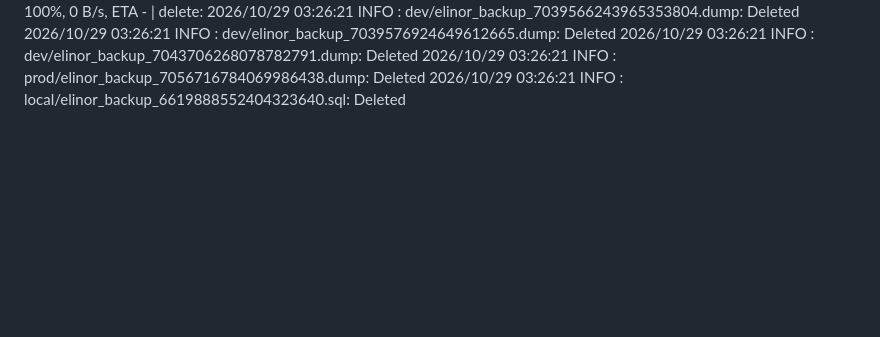
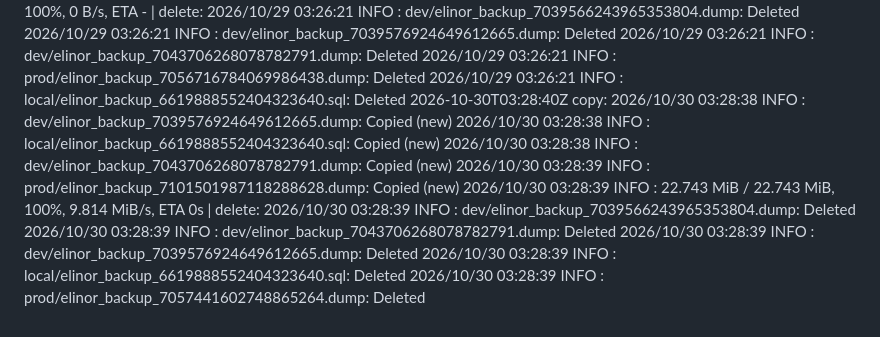
Before and after one commit to WWFGlobalScience/elinor-api, a Markdown page: .github/dbbackup-mirror/log.md, the part around the change. Drawn GitHub-style; blank space fills up the shorter version.

Commit message:
chore: record dbbackup mirror run [skip ci]

```diff
--- a/.github/dbbackup-mirror/log.md
+++ b/.github/dbbackup-mirror/log.md
@@ -82,3 +82,4 @@
 2026-10-27T02:51:54Z copy: 2026/10/27 02:51:52 INFO  : dev/elinor_backup_7039576924649612665.dump: Copied (new) 2026/10/27 02:51:52 INFO  : dev/elinor_backup_7043706268078782791.dump: Copied (new) 2026/10/27 02:51:53 INFO  : local/elinor_backup_6619888552404323640.sql: Copied (new) 2026/10/27 02:51:53 INFO  : prod/elinor_backup_7099327557587154744.dump: Copied (new) 2026/10/27 02:51:53 INFO  :    22.742 MiB / 22.742 MiB, 100%, 0 B/s, ETA -  | delete: 2026/10/27 02:51:53 INFO  : prod/elinor_backup_7055267144649427088.dump: Deleted 2026/10/27 02:51:53 INFO  : dev/elinor_backup_7001637055071259383.sql: Deleted 2026/10/27 02:51:53 INFO  : dev/elinor_backup_7039566243965353804.dump: Deleted 2026/10/27 02:51:53 INFO  : dev/elinor_backup_7043706268078782791.dump: Deleted 2026/10/27 02:51:53 INFO  : dev/elinor_backup_7039576924649612665.dump: Deleted
 2026-10-28T02:59:53Z copy: 2026/10/28 02:59:51 INFO  : dev/elinor_backup_7039566243965353804.dump: Copied (new) 2026/10/28 02:59:51 INFO  : dev/elinor_backup_7039576924649612665.dump: Copied (new) 2026/10/28 02:59:51 INFO  : dev/elinor_backup_7043706268078782791.dump: Copied (new) 2026/10/28 02:59:51 INFO  : prod/elinor_backup_7100052367536932225.dump: Copied (new) 2026/10/28 02:59:51 INFO  :    22.743 MiB / 22.743 MiB, 100%, 7.580 MiB/s, ETA 0s  | delete: 2026/10/28 02:59:52 INFO  : dev/elinor_backup_7039564954249856123.dump: Deleted 2026/10/28 02:59:52 INFO  : dev/elinor_backup_7039566243965353804.dump: Deleted 2026/10/28 02:59:52 INFO  : dev/elinor_backup_7039576924649612665.dump: Deleted 2026/10/28 02:59:52 INFO  : prod/elinor_backup_7055991964372546879.dump: Deleted 2026/10/28 02:59:52 INFO  : local/elinor_backup_6619888552404323640.sql: Deleted
 2026-10-29T03:26:22Z copy: 2026/10/29 03:26:21 INFO  : dev/elinor_backup_7039565544788871229.dump: Copied (new) 2026/10/29 03:26:21 INFO  : dev/elinor_backup_7039564954249856123.dump: Copied (new) 2026/10/29 03:26:21 INFO  : dev/elinor_backup_7039576924649612665.dump: Copied (new) 2026/10/29 03:26:21 INFO  : dev/elinor_backup_7043706268078782791.dump: Copied (new) 2026/10/29 03:26:21 INFO  :    22.743 MiB / 22.743 MiB, 100%, 0 B/s, ETA -  | delete: 2026/10/29 03:26:21 INFO  : dev/elinor_backup_7039566243965353804.dump: Deleted 2026/10/29 03:26:21 INFO  : dev/elinor_backup_7039576924649612665.dump: Deleted 2026/10/29 03:26:21 INFO  : dev/elinor_backup_7043706268078782791.dump: Deleted 2026/10/29 03:26:21 INFO  : prod/elinor_backup_7056716784069986438.dump: Deleted 2026/10/29 03:26:21 INFO  : local/elinor_backup_6619888552404323640.sql: Deleted
+2026-10-30T03:28:40Z copy: 2026/10/30 03:28:38 INFO  : dev/elinor_backup_7039576924649612665.dump: Copied (new) 2026/10/30 03:28:38 INFO  : local/elinor_backup_6619888552404323640.sql: Copied (new) 2026/10/30 03:28:38 INFO  : dev/elinor_backup_7043706268078782791.dump: Copied (new) 2026/10/30 03:28:39 INFO  : prod/elinor_backup_7101501987118288628.dump: Copied (new) 2026/10/30 03:28:39 INFO  :    22.743 MiB / 22.743 MiB, 100%, 9.814 MiB/s, ETA 0s  | delete: 2026/10/30 03:28:39 INFO  : dev/elinor_backup_7039566243965353804.dump: Deleted 2026/10/30 03:28:39 INFO  : dev/elinor_backup_7043706268078782791.dump: Deleted 2026/10/30 03:28:39 INFO  : dev/elinor_backup_7039576924649612665.dump: Deleted 2026/10/30 03:28:39 INFO  : local/elinor_backup_6619888552404323640.sql: Deleted 2026/10/30 03:28:39 INFO  : prod/elinor_backup_7057441602748865264.dump: Deleted
```
